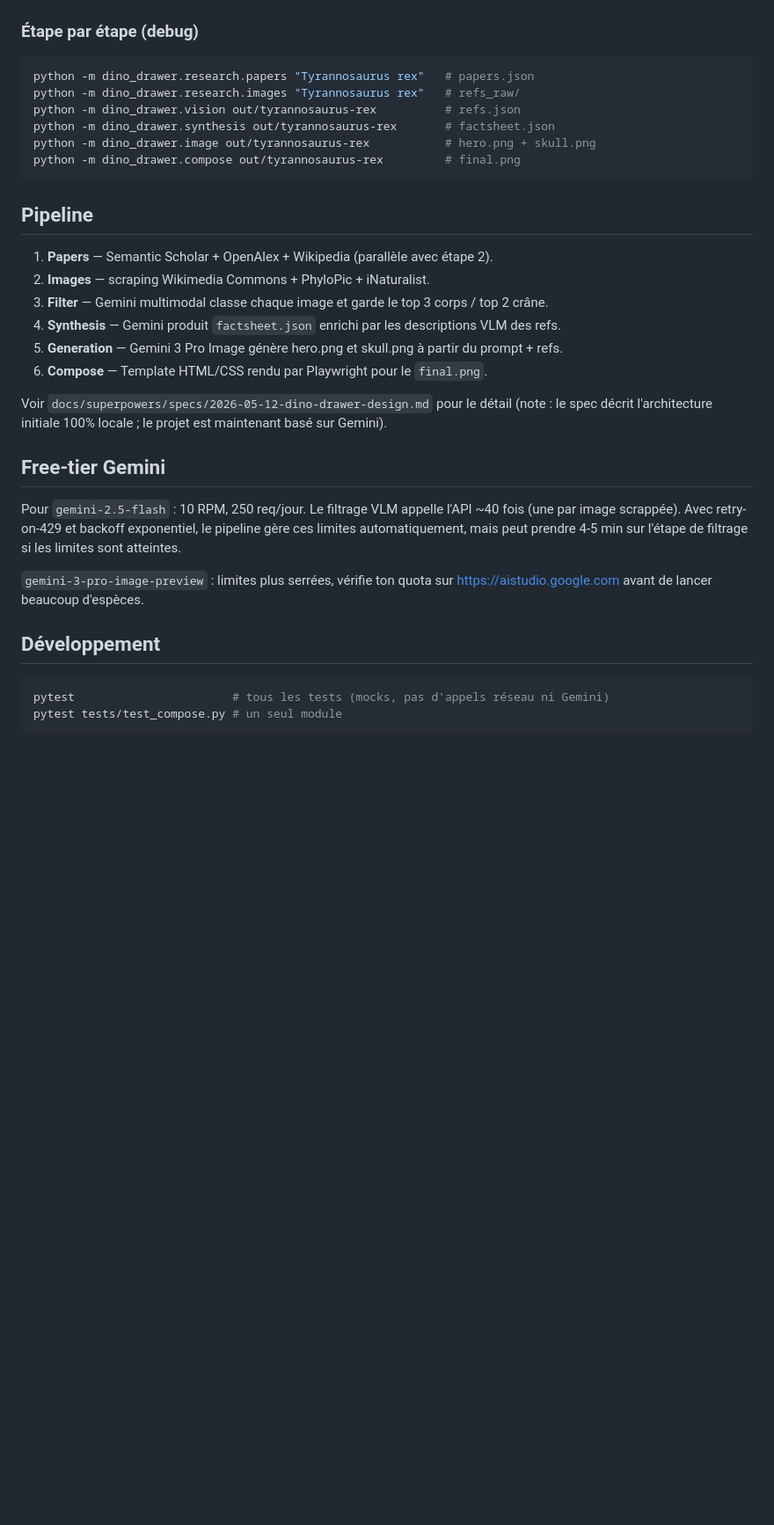
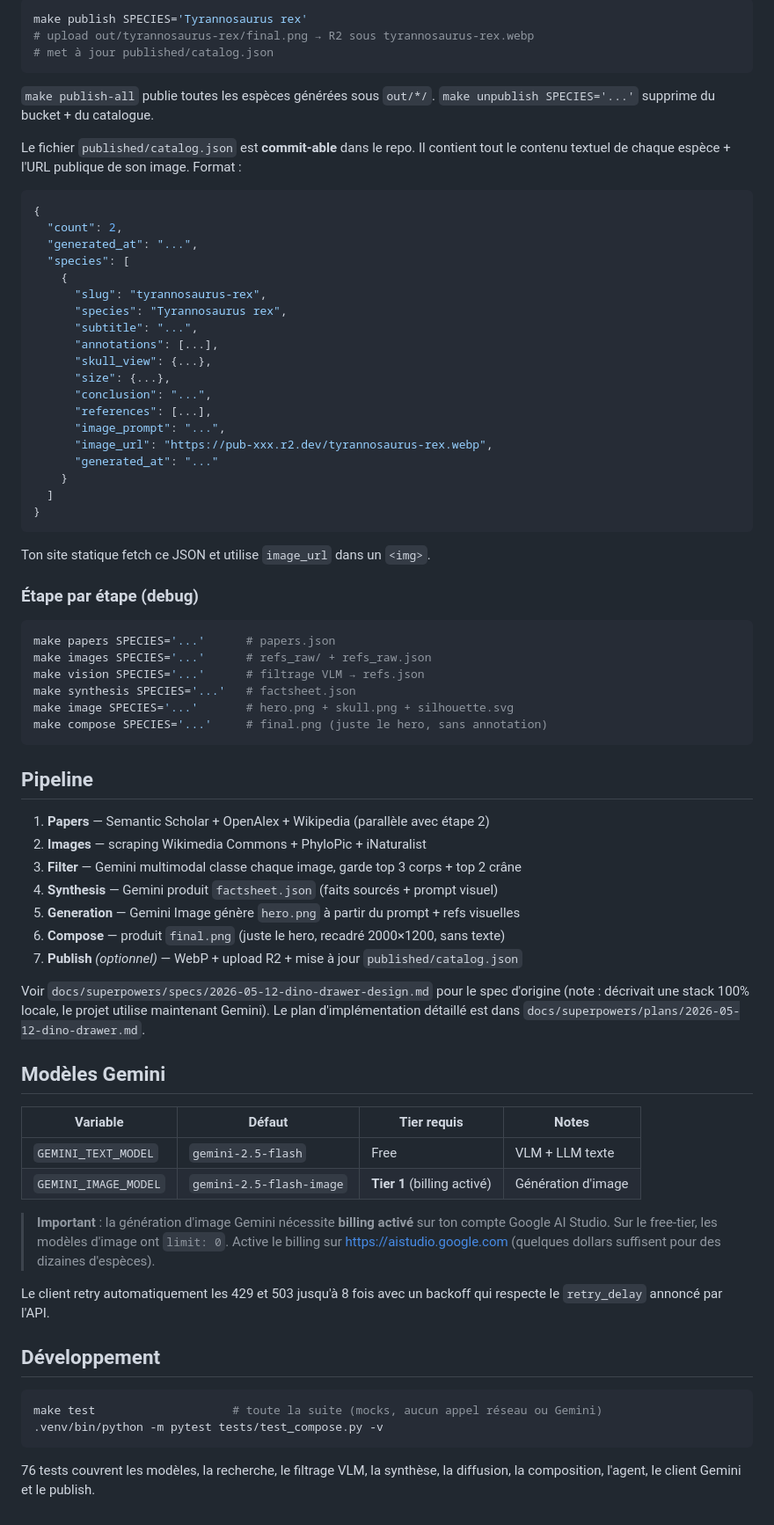
Before and after one commit to pleymor/dino-drawer, a Markdown page: README.md, the part around one of its changes. Shown at 88% size. Drawn GitHub-style; blank space fills up the shorter version.

Commit message:
📝 [docs] Update README: Gemini stack, .env vars, R2 publish workflow

````diff
--- a/README.md
+++ b/README.md
@@ -48,41 +80,87 @@ Flags utiles :
+```bash
+make publish SPECIES='Tyrannosaurus rex'
+# upload out/tyrannosaurus-rex/final.png → R2 sous tyrannosaurus-rex.webp
+# met à jour published/catalog.json
+```
+
+`make publish-all` publie toutes les espèces générées sous `out/*/`.
+`make unpublish SPECIES='...'` supprime du bucket + du catalogue.
+
+Le fichier `published/catalog.json` est **commit-able** dans le repo. Il
+contient tout le contenu textuel de chaque espèce + l'URL publique de son
+image. Format :
+
+```json
+{
+  "count": 2,
+  "generated_at": "...",
+  "species": [
+    {
+      "slug": "tyrannosaurus-rex",
+      "species": "Tyrannosaurus rex",
+      "subtitle": "...",
+      "annotations": [...],
+      "skull_view": {...},
+      "size": {...},
+      "conclusion": "...",
+      "references": [...],
+      "image_prompt": "...",
+      "image_url": "https://pub-xxx.r2.dev/tyrannosaurus-rex.webp",
+      "generated_at": "..."
+    }
+  ]
+}
+```
+
+Ton site statique fetch ce JSON et utilise `image_url` dans un `<img>`.
 
 ### Étape par étape (debug)
 
 ```bash
-python -m dino_drawer.research.papers "Tyrannosaurus rex"   # papers.json
-python -m dino_drawer.research.images "Tyrannosaurus rex"   # refs_raw/
-python -m dino_drawer.vision out/tyrannosaurus-rex          # refs.json
-python -m dino_drawer.synthesis out/tyrannosaurus-rex       # factsheet.json
-python -m dino_drawer.image out/tyrannosaurus-rex           # hero.png + skull.png
-python -m dino_drawer.compose out/tyrannosaurus-rex         # final.png
+make papers SPECIES='...'      # papers.json
+make images SPECIES='...'      # refs_raw/ + refs_raw.json
+make vision SPECIES='...'      # filtrage VLM → refs.json
+make synthesis SPECIES='...'   # factsheet.json
+make image SPECIES='...'       # hero.png + skull.png + silhouette.svg
+make compose SPECIES='...'     # final.png (juste le hero, sans annotation)
 ```
 
 ## Pipeline
 
-1. **Papers** — Semantic Scholar + OpenAlex + Wikipedia (parallèle avec étape 2).
-2. **Images** — scraping Wikimedia Commons + PhyloPic + iNaturalist.
-3. **Filter** — Gemini multimodal classe chaque image et garde le top 3 corps / top 2 crâne.
-4. **Synthesis** — Gemini produit `factsheet.json` enrichi par les descriptions VLM des refs.
-5. **Generation** — Gemini 3 Pro Image génère hero.png et skull.png à partir du prompt + refs.
-6. **Compose** — Template HTML/CSS rendu par Playwright pour le `final.png`.
+1. **Papers** — Semantic Scholar + OpenAlex + Wikipedia (parallèle avec étape 2)
+2. **Images** — scraping Wikimedia Commons + PhyloPic + iNaturalist
+3. **Filter** — Gemini multimodal classe chaque image, garde top 3 corps + top 2 crâne
+4. **Synthesis** — Gemini produit `factsheet.json` (faits sourcés + prompt visuel)
+5. **Generation** — Gemini Image génère `hero.png` à partir du prompt + refs visuelles
+6. **Compose** — produit `final.png` (juste le hero, recadré 2000×1200, sans texte)
+7. **Publish** *(optionnel)* — WebP + upload R2 + mise à jour `published/catalog.json`
 
-Voir `docs/superpowers/specs/2026-05-12-dino-drawer-design.md` pour le détail
-(note : le spec décrit l'architecture initiale 100% locale ; le projet est
-maintenant basé sur Gemini).
+Voir `docs/superpowers/specs/2026-05-12-dino-drawer-design.md` pour le spec
+d'origine (note : décrivait une stack 100% locale, le projet utilise
+maintenant Gemini). Le plan d'implémentation détaillé est dans
+`docs/superpowers/plans/2026-05-12-dino-drawer.md`.
 
-## Free-tier Gemini
+## Modèles Gemini
 
-Pour `gemini-2.5-flash` : 10 RPM, 250 req/jour. Le filtrage VLM appelle l'API
-~40 fois (une par image scrappée). Avec retry-on-429 et backoff exponentiel,
-le pipeline gère ces limites automatiquement, mais peut prendre 4-5 min sur
-l'étape de filtrage si les limites sont atteintes.
+| Variable | Défaut | Tier requis | Notes |
+|---|---|---|---|
+| `GEMINI_TEXT_MODEL` | `gemini-2.5-flash` | Free | VLM + LLM texte |
+| `GEMINI_IMAGE_MODEL` | `gemini-2.5-flash-image` | **Tier 1** (billing activé) | Génération d'image |
 
-`gemini-3-pro-image-preview` : limites plus serrées, vérifie ton quota sur
-https://aistudio.google.com avant de lancer beaucoup d'espèces.
+> **Important** : la génération d'image Gemini nécessite **billing activé**
+> sur ton compte Google AI Studio. Sur le free-tier, les modèles d'image ont
+> `limit: 0`. Active le billing sur https://aistudio.google.com (quelques
+> dollars suffisent pour des dizaines d'espèces).
+
+Le client retry automatiquement les 429 et 503 jusqu'à 8 fois avec un backoff
+qui respecte le `retry_delay` annoncé par l'API.
 
 ## Développement
 
 ```bash
-pytest                       # tous les tests (mocks, pas d'appels réseau ni Gemini)
-pytest tests/test_compose.py # un seul module
+make test                    # toute la suite (mocks, aucun appel réseau ou Gemini)
+.venv/bin/python -m pytest tests/test_compose.py -v
 ```
+
+76 tests couvrent les modèles, la recherche, le filtrage VLM, la synthèse,
+la diffusion, la composition, l'agent, le client Gemini et le publish.
````
Also changed, not shown: other parts of README.md (+57 -25 lines).
